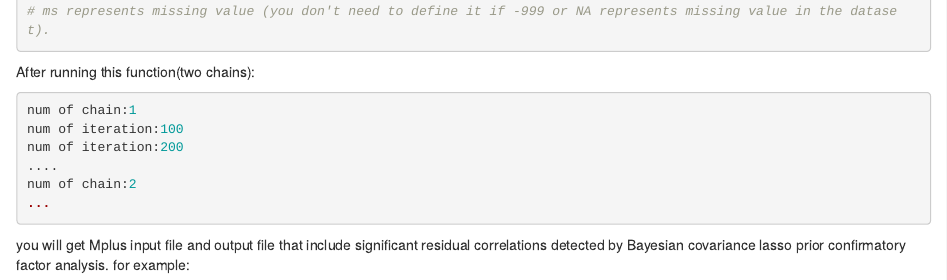
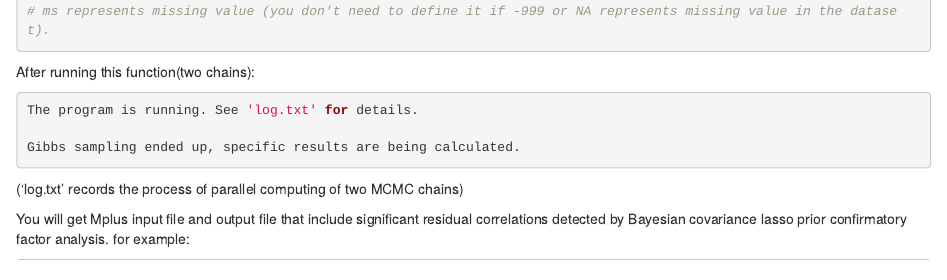
Before and after one commit to zhanglj37/blcfa, an R Markdown document (vignettes/blcfa.rmd): the page in a window 1100 px wide, from 920 px down. Rendered offline with R 4.5, knitr and Pandoc, with nearby package versions; drawn as R Markdown's standard HTML page in place of the format the file asks for.

Commit message:
Other modification for parallel computation

````diff
--- a/vignettes/blcfa.rmd
+++ b/vignettes/blcfa.rmd
@@ -52,15 +52,14 @@ blcfa(filename,varnames,usevar,myModel,ms=-9)
 
 After running this function(two chains):
 ```r
-num of chain:1
-num of iteration:100
-num of iteration:200
-....
-num of chain:2
-...
+The program is running. See 'log.txt' for details.
+
+Gibbs sampling ended up, specific results are being calculated.
 ```
+('log.txt' records the process of parallel computing of two MCMC chains)
 
-you will get Mplus input file and output file  that include significant residual correlations detected by Bayesian covariance lasso prior confirmatory factor analysis. for example:
+
+You will get Mplus input file and output file  that include significant residual correlations detected by Bayesian covariance lasso prior confirmatory factor analysis. for example:
 ```
 TITLE: Bayesian Lasso CFA
  DATA: FILE =  ss.txt ;
````
Also changed, not shown: R/Gibbs.R (+2 -3 lines), README.md, 4 other files.
